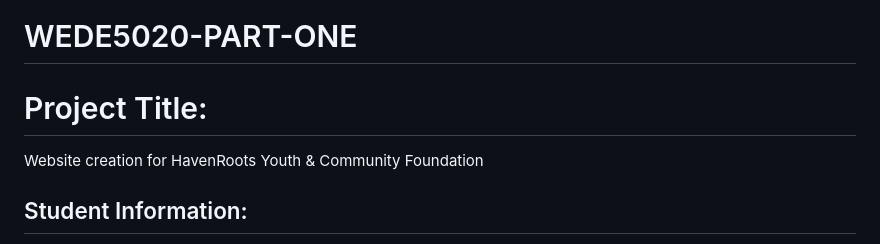
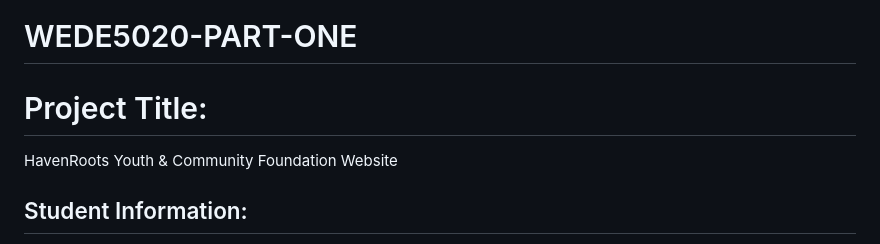
Before and after one commit to Obakeng777-obz/HavenRoots-Youth-Community-Foundation, a Markdown page: README.md, the part around the change. Rendered like a GitHub page.

```diff
--- a/README.md
+++ b/README.md
@@ -1,5 +1,5 @@
 # WEDE5020-PART-ONE
-<h1>Project Title:</h1> Website creation for HavenRoots Youth & Community Foundation<br>
+<h1>Project Title:</h1> HavenRoots Youth & Community Foundation Website<br>
 
 <h2>Student Information:</h2>
 ST Number: ST10127622<br>
```
